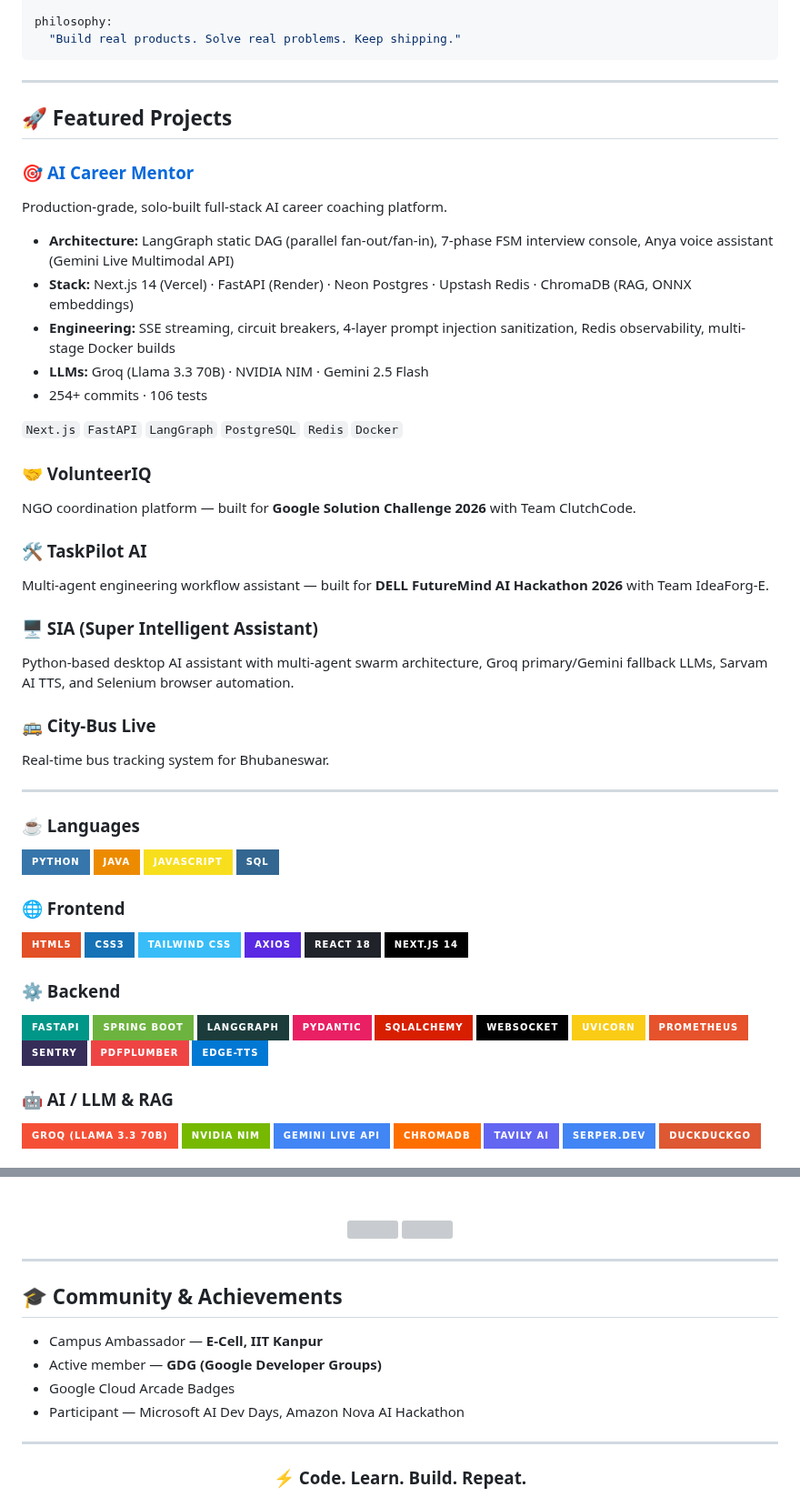
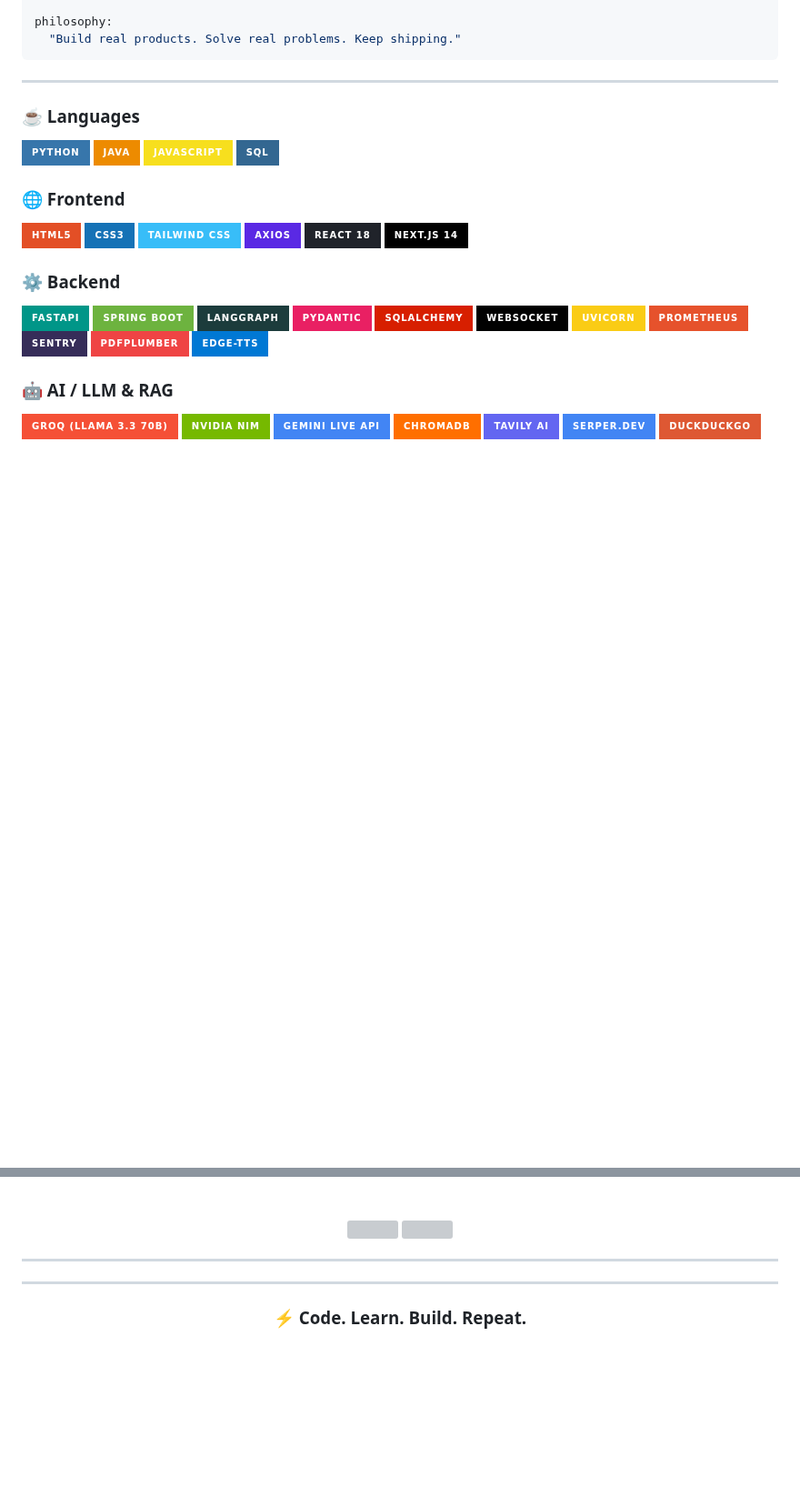
Before and after one commit to Anil-Pradhan-web/Anil-Pradhan-web, a Markdown page: README.md, 2 parts joined by grey strips. Shown at 91% size. Drawn GitHub-style; badges without logos; blank space fills up the shorter version; grey boxes are pictures that could not be loaded.

Commit message:
Remove featured projects and community sections
Removed featured projects and community achievements sections from the README.

```diff
--- a/README.md
+++ b/README.md
@@ -66,31 +66,6 @@ philosophy:
 
 ---
 
-## 🚀 Featured Projects
-
-### 🎯 [AI Career Mentor](https://ai-career-mentor-anil.vercel.app)
-Production-grade, solo-built full-stack AI career coaching platform.
-- **Architecture:** LangGraph static DAG (parallel fan-out/fan-in), 7-phase FSM interview console, Anya voice assistant (Gemini Live Multimodal API)
-- **Stack:** Next.js 14 (Vercel) · FastAPI (Render) · Neon Postgres · Upstash Redis · ChromaDB (RAG, ONNX embeddings)
-- **Engineering:** SSE streaming, circuit breakers, 4-layer prompt injection sanitization, Redis observability, multi-stage Docker builds
-- **LLMs:** Groq (Llama 3.3 70B) · NVIDIA NIM · Gemini 2.5 Flash
-- 254+ commits · 106 tests
-
-`Next.js` `FastAPI` `LangGraph` `PostgreSQL` `Redis` `Docker`
-
-### 🤝 VolunteerIQ
-NGO coordination platform — built for **Google Solution Challenge 2026** with Team ClutchCode.
-
-### 🛠️ TaskPilot AI
-Multi-agent engineering workflow assistant — built for **DELL FutureMind AI Hackathon 2026** with Team IdeaForg-E.
-
-### 🖥️ SIA (Super Intelligent Assistant)
-Python-based desktop AI assistant with multi-agent swarm architecture, Groq primary/Gemini fallback LLMs, Sarvam AI TTS, and Selenium browser automation.
-
-### 🚌 City-Bus Live
-Real-time bus tracking system for Bhubaneswar.
-
----
 
 ### ☕ Languages
 ![Python](https://img.shields.io/badge/Python-3776AB?style=for-the-badge&logo=python&logoColor=white)
@@ -168,11 +143,6 @@ Real-time bus tracking system for Bhubaneswar.
 
 ---
 
-## 🎓 Community & Achievements
-- Campus Ambassador — **E-Cell, IIT Kanpur**
-- Active member — **GDG (Google Developer Groups)**
-- Google Cloud Arcade Badges
-- Participant — Microsoft AI Dev Days, Amazon Nova AI Hackathon
 
 ---
 
```
